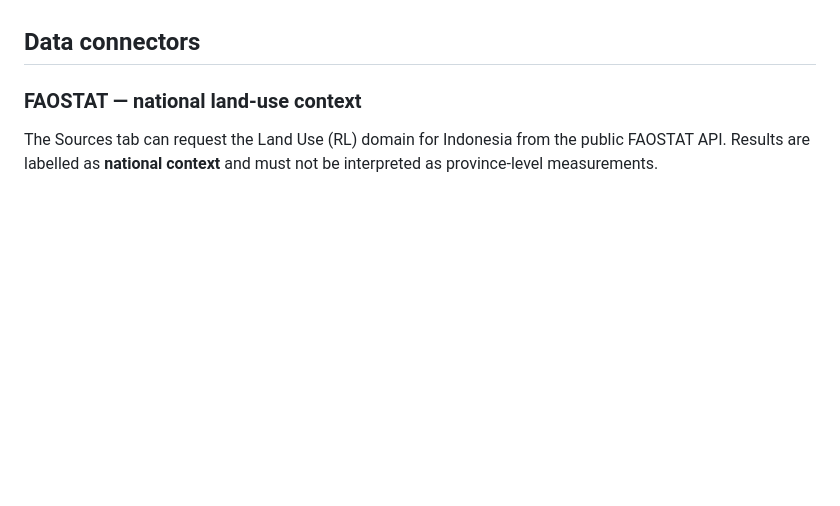
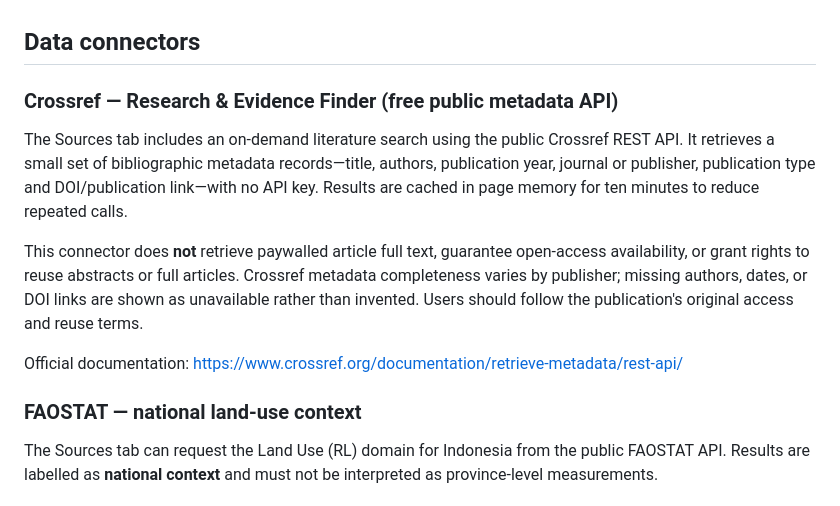
Before and after one commit to AnggaConni/BackToNature, a Markdown page: README.md, the part around the change. GitHub-like rendering; blank space fills up the shorter version.

Commit message:
Document free Crossref literature connector

```diff
--- a/README.md
+++ b/README.md
@@ -29,6 +29,15 @@ The provincial map loads a GeoJSON FeatureCollection containing **38 provinces**
 The world map uses the public datasets/geo-countries GeoJSON source. Monthly generated datasets under `data/` provide global ADM1/ADM2 regions, while the Indonesian explorer keeps the existing 38-province source. OpenStreetMap provides the basemap and is attributed in the map.
 
 ## Data connectors
+
+### Crossref — Research & Evidence Finder (free public metadata API)
+The Sources tab includes an on-demand literature search using the public Crossref REST API. It retrieves a small set of bibliographic metadata records—title, authors, publication year, journal or publisher, publication type and DOI/publication link—with no API key. Results are cached in page memory for ten minutes to reduce repeated calls.
+
+This connector does **not** retrieve paywalled article full text, guarantee open-access availability, or grant rights to reuse abstracts or full articles. Crossref metadata completeness varies by publisher; missing authors, dates, or DOI links are shown as unavailable rather than invented. Users should follow the publication's original access and reuse terms.
+
+Official documentation: https://www.crossref.org/documentation/retrieve-metadata/rest-api/
+
+
 
 ### FAOSTAT — national land-use context
 The Sources tab can request the Land Use (RL) domain for Indonesia from the public FAOSTAT API. Results are labelled as **national context** and must not be interpreted as province-level measurements.
```
